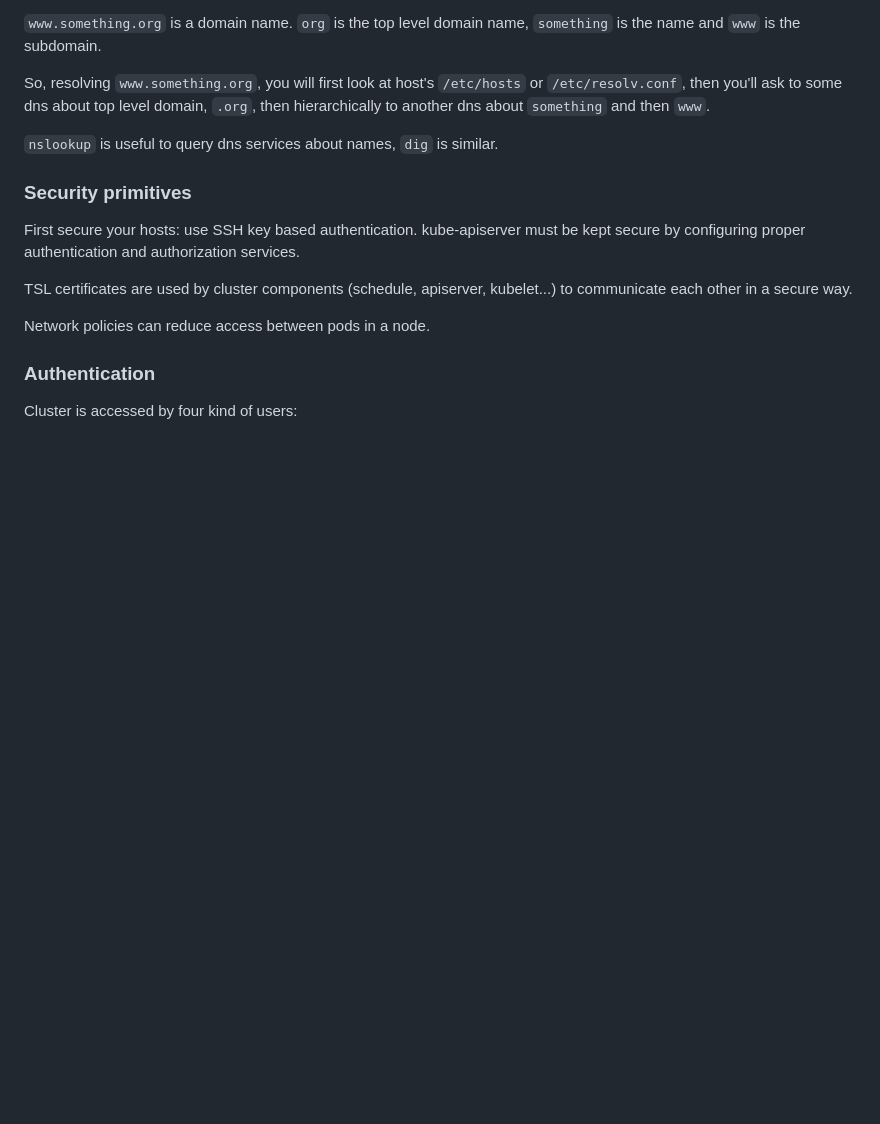
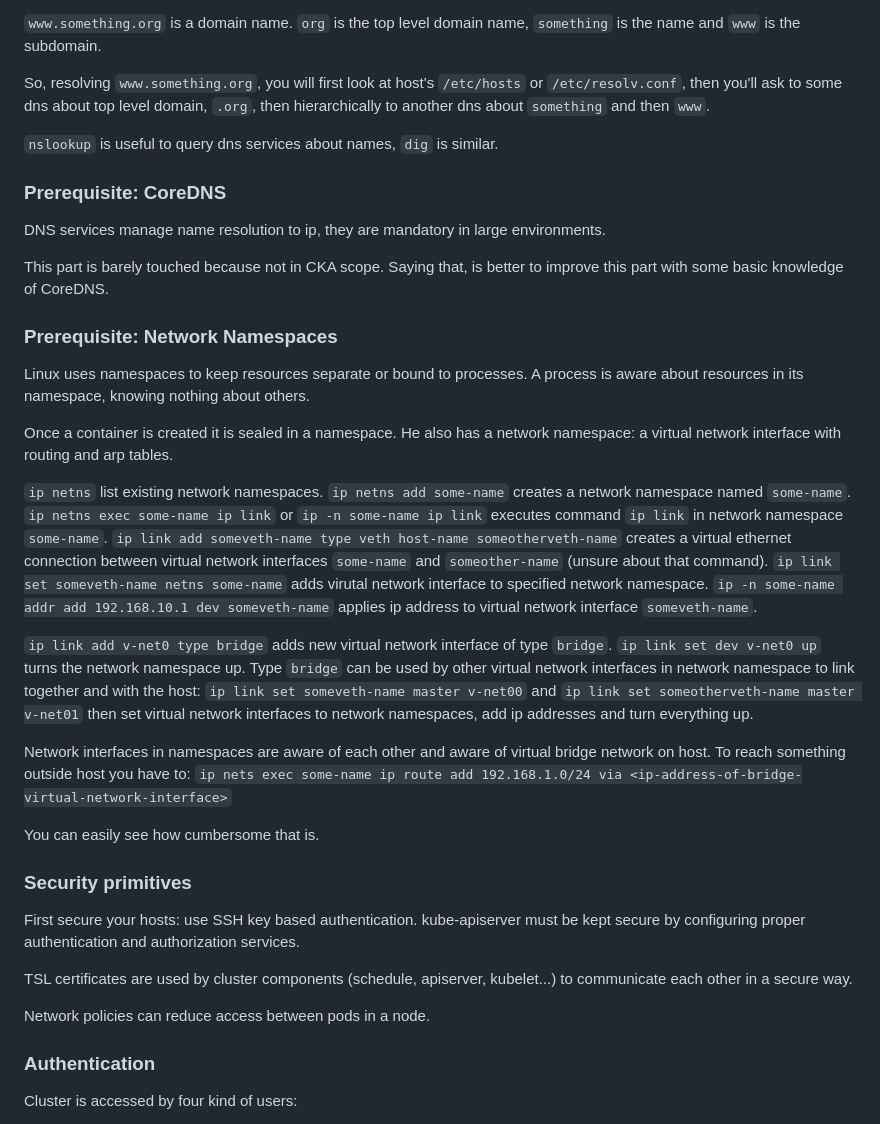
Before and after one commit to fpezzati/k8s, a Markdown page: readme.md, the part around the change. Drawn GitHub-style; blank space fills up the shorter version.

Commit message:
Still networking.

```diff
--- a/readme.md
+++ b/readme.md
@@ -2001,6 +2001,33 @@ So, resolving `www.something.org`, you will first look at host's `/etc/hosts` or
 dns about `something` and then `www`.
 
 `nslookup` is useful to query dns services about names, `dig` is similar.
+
+### Prerequisite: CoreDNS
+DNS services manage name resolution to ip, they are mandatory in large environments.
+
+This part is barely touched because not in CKA scope. Saying that, is better to improve this part with some basic knowledge of CoreDNS.
+
+### Prerequisite: Network Namespaces
+Linux uses namespaces to keep resources separate or bound to processes. A process is aware about resources in its namespace, knowing nothing about others.
+
+Once a container is created it is sealed in a namespace. He also has a network namespace: a virtual network interface with routing and arp tables.
+
+`ip netns` list existing network namespaces.
+`ip netns add some-name` creates a network namespace named `some-name`.
+`ip netns exec some-name ip link` or `ip -n some-name ip link` executes command `ip link` in network namespace `some-name`.
+`ip link add someveth-name type veth host-name someotherveth-name` creates a virtual ethernet connection between virtual network interfaces `some-name` and `someother-name`
+(unsure about that command).
+`ip link set someveth-name netns some-name` adds virutal network interface to specified network namespace.
+`ip -n some-name addr add 192.168.10.1 dev someveth-name` applies ip address to virtual network interface `someveth-name`.
+
+`ip link add v-net0 type bridge` adds new virtual network interface of type `bridge`. `ip link set dev v-net0 up` turns the network namespace up. Type `bridge` can be used by other virtual
+network interfaces in network namespace to link together and with the host: `ip link set someveth-name master v-net00` and `ip link set someotherveth-name master v-net01` then set virtual
+network interfaces to network namespaces, add ip addresses and turn everything up.
+
+Network interfaces in namespaces are aware of each other and aware of virtual bridge network on host. To reach something outside host you have to:
+`ip nets exec some-name ip route add 192.168.1.0/24 via <ip-address-of-bridge-virtual-network-interface>`
+
+You can easily see how cumbersome that is.
 
 ### Security primitives
 First secure your hosts: use SSH key based authentication. kube-apiserver must be kept secure by configuring proper authentication and authorization services.
```
